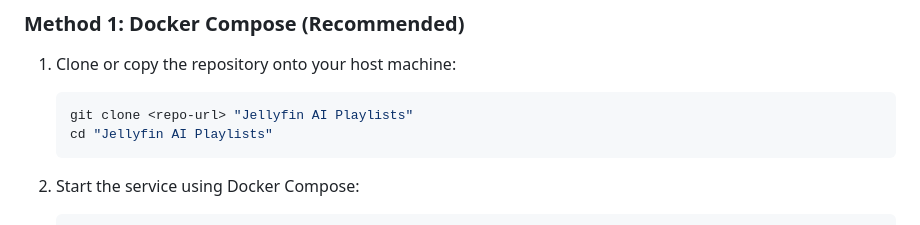
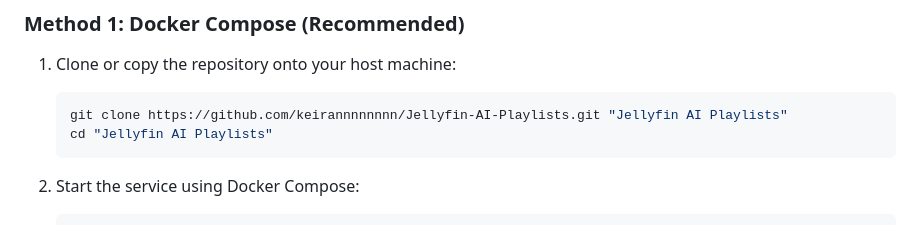
Before and after one commit to keirannnnnnnn/Jellyfin-AI-Playlists, a Markdown page: README.md, the part around the change. GitHub-like rendering.

````diff
--- a/README.md
+++ b/README.md
@@ -53,7 +53,7 @@ Runs as a single lightweight container or standalone Python service, reachable e
 
 1. Clone or copy the repository onto your host machine:
    ```bash
-   git clone <repo-url> "Jellyfin AI Playlists"
+   git clone https://github.com/keirannnnnnnn/Jellyfin-AI-Playlists.git "Jellyfin AI Playlists"
    cd "Jellyfin AI Playlists"
    ```
 
````
